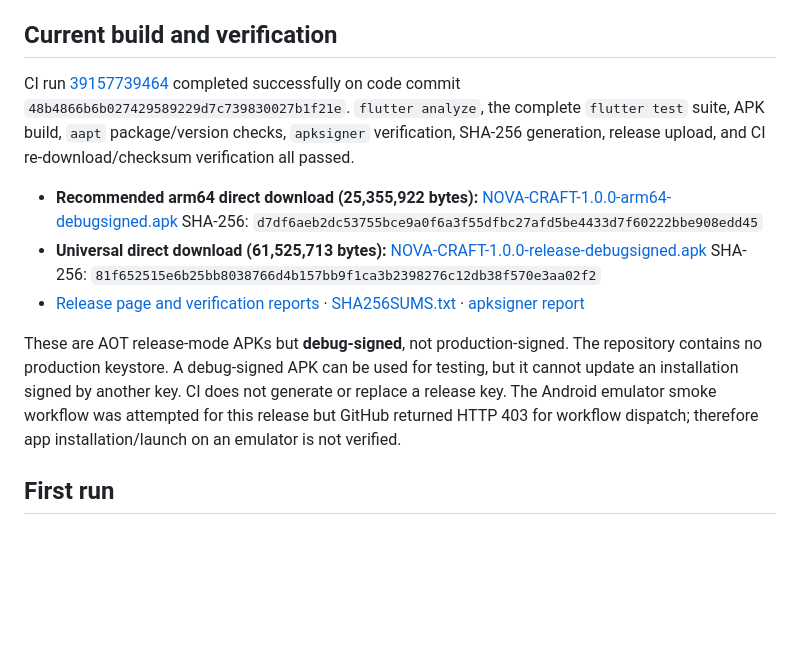
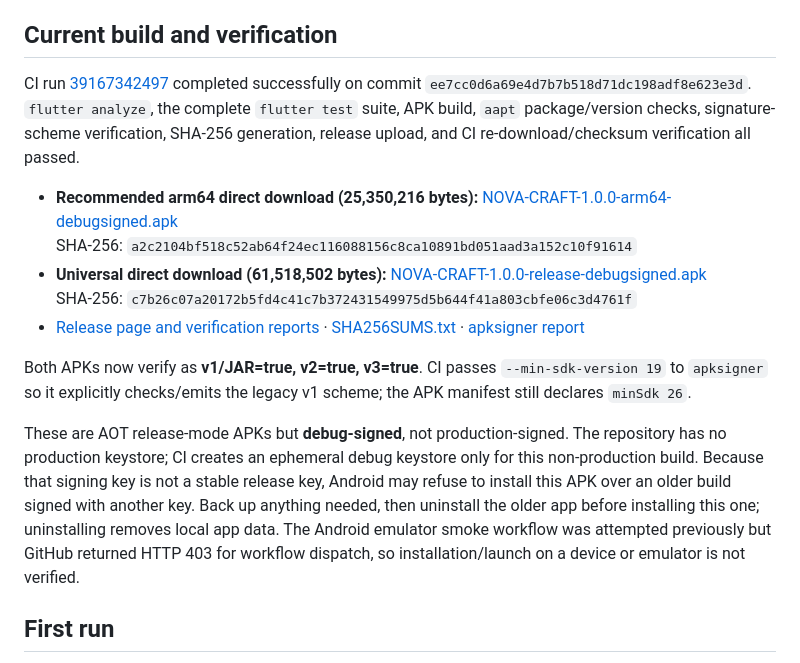
Before and after one commit to abiedadam0077/NOVA-CRAFT, a Markdown page: README.md, the part around the change. Drawn GitHub-style; blank space fills up the shorter version.

Commit message:
Document APK signature fix and refreshed release
Co-authored-by: arena-agent <297053741+arena-agent@users.noreply.github.com>

```diff
--- a/README.md
+++ b/README.md
@@ -10,15 +10,17 @@ NOVA CRAFT is a native Flutter/Dart Android app for provisioning and managing Mi
 
 ## Current build and verification
 
-CI run [39157739464](https://github.com/abiedadam0077/NOVA-CRAFT/actions/runs/39157739464) completed successfully on code commit `48b4866b6b027429589229d7c739830027b1f21e`. `flutter analyze`, the complete `flutter test` suite, APK build, `aapt` package/version checks, `apksigner` verification, SHA-256 generation, release upload, and CI re-download/checksum verification all passed.
+CI run [39167342497](https://github.com/abiedadam0077/NOVA-CRAFT/actions/runs/39167342497) completed successfully on commit `ee7cc0d6a69e4d7b7b518d71dc198adf8e623e3d`. `flutter analyze`, the complete `flutter test` suite, APK build, `aapt` package/version checks, signature-scheme verification, SHA-256 generation, release upload, and CI re-download/checksum verification all passed.
 
-- **Recommended arm64 direct download (25,355,922 bytes):** [NOVA-CRAFT-1.0.0-arm64-debugsigned.apk](https://github.com/abiedadam0077/NOVA-CRAFT/releases/download/flutter-apk-39157739464-1/NOVA-CRAFT-1.0.0-arm64-debugsigned.apk)
-  SHA-256: `d7df6aeb2dc53755bce9a0f6a3f55dfbc27afd5be4433d7f60222bbe908edd45`
-- **Universal direct download (61,525,713 bytes):** [NOVA-CRAFT-1.0.0-release-debugsigned.apk](https://github.com/abiedadam0077/NOVA-CRAFT/releases/download/flutter-apk-39157739464-1/NOVA-CRAFT-1.0.0-release-debugsigned.apk)
-  SHA-256: `81f652515e6b25bb8038766d4b157bb9f1ca3b2398276c12db38f570e3aa02f2`
-- [Release page and verification reports](https://github.com/abiedadam0077/NOVA-CRAFT/releases/tag/flutter-apk-39157739464-1) · [SHA256SUMS.txt](https://github.com/abiedadam0077/NOVA-CRAFT/releases/download/flutter-apk-39157739464-1/SHA256SUMS.txt) · [apksigner report](https://github.com/abiedadam0077/NOVA-CRAFT/releases/download/flutter-apk-39157739464-1/signature-verification.txt)
+- **Recommended arm64 direct download (25,350,216 bytes):** [NOVA-CRAFT-1.0.0-arm64-debugsigned.apk](https://github.com/abiedadam0077/NOVA-CRAFT/releases/download/flutter-apk-39167342497-1/NOVA-CRAFT-1.0.0-arm64-debugsigned.apk)<br>
+  SHA-256: `a2c2104bf518c52ab64f24ec116088156c8ca10891bd051aad3a152c10f91614`
+- **Universal direct download (61,518,502 bytes):** [NOVA-CRAFT-1.0.0-release-debugsigned.apk](https://github.com/abiedadam0077/NOVA-CRAFT/releases/download/flutter-apk-39167342497-1/NOVA-CRAFT-1.0.0-release-debugsigned.apk)<br>
+  SHA-256: `c7b26c07a20172b5fd4c41c7b372431549975d5b644f41a803cbfe06c3d4761f`
+- [Release page and verification reports](https://github.com/abiedadam0077/NOVA-CRAFT/releases/tag/flutter-apk-39167342497-1) · [SHA256SUMS.txt](https://github.com/abiedadam0077/NOVA-CRAFT/releases/download/flutter-apk-39167342497-1/SHA256SUMS.txt) · [apksigner report](https://github.com/abiedadam0077/NOVA-CRAFT/releases/download/flutter-apk-39167342497-1/signature-verification.txt)
 
-These are AOT release-mode APKs but **debug-signed**, not production-signed. The repository contains no production keystore. A debug-signed APK can be used for testing, but it cannot update an installation signed by another key. CI does not generate or replace a release key. The Android emulator smoke workflow was attempted for this release but GitHub returned HTTP 403 for workflow dispatch; therefore app installation/launch on an emulator is not verified.
+Both APKs now verify as **v1/JAR=true, v2=true, v3=true**. CI passes `--min-sdk-version 19` to `apksigner` so it explicitly checks/emits the legacy v1 scheme; the APK manifest still declares `minSdk 26`.
+
+These are AOT release-mode APKs but **debug-signed**, not production-signed. The repository has no production keystore; CI creates an ephemeral debug keystore only for this non-production build. Because that signing key is not a stable release key, Android may refuse to install this APK over an older build signed with another key. Back up anything needed, then uninstall the older app before installing this one; uninstalling removes local app data. The Android emulator smoke workflow was attempted previously but GitHub returned HTTP 403 for workflow dispatch, so installation/launch on a device or emulator is not verified.
 
 ## First run
 
```
Also changed, not shown: docs/REBUILD_REPORT_FINAL.md (+18 -18 lines).
